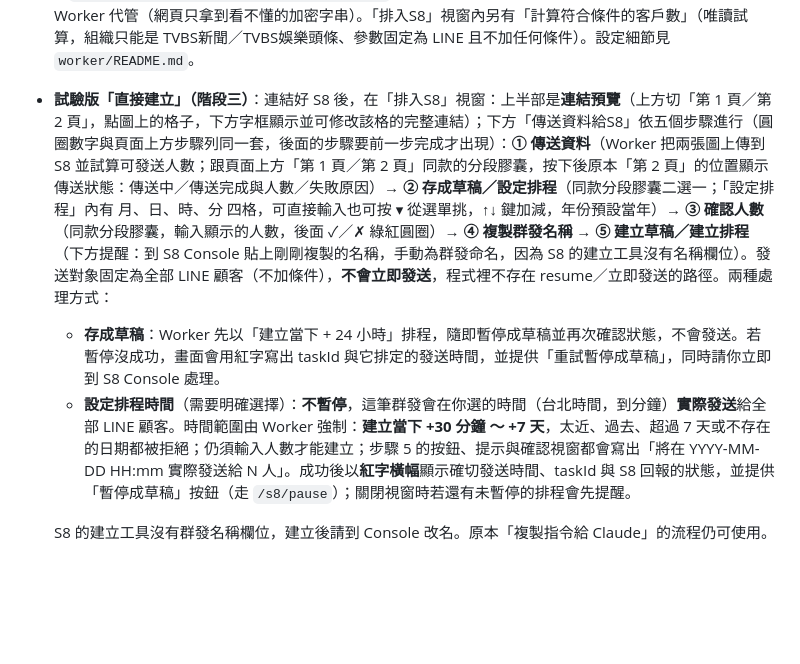
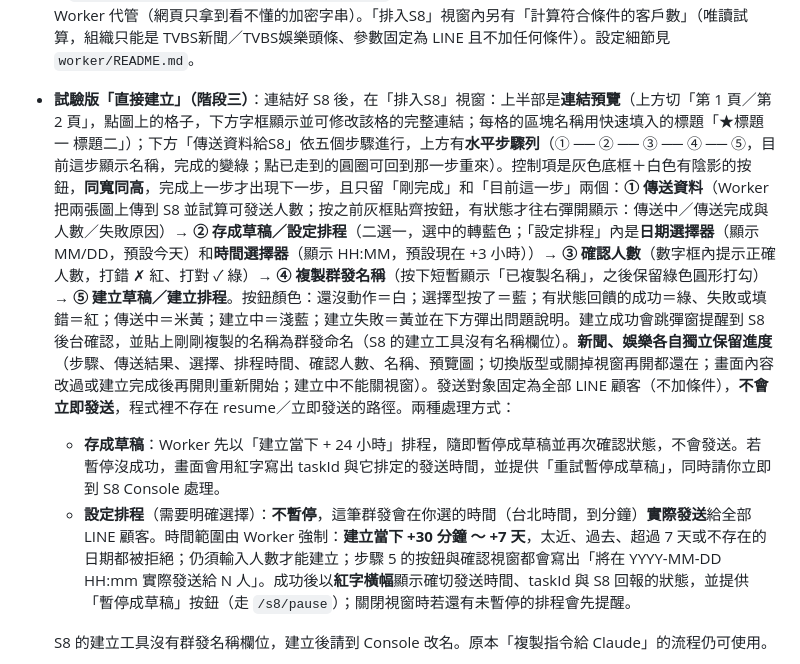
Before and after one commit to unnn3ing-oss/LinePushPatternTool, a Markdown page: README.md, the part around the change. GitHub-like rendering; blank space fills up the shorter version.

Commit message:
更新 README：S8 新版步驟、顏色、新聞娛樂獨立進度、日期時間選擇器
Co-Authored-By: Claude Sonnet 5.5 <noreply@anthropic.com>
Claude-Session: https://claude.ai/code/session_01QChg4oJZGokDD9W67a8i7R

```diff
--- a/README.md
+++ b/README.md
@@ -35,9 +35,9 @@
 - **試驗功能（第二套介面，開發中）**：網頁右上角「試驗功能」按鈕，點擊後輸入密碼才能進入（密碼由 Worker 驗證，網頁原始碼裡沒有，設定方式見 `worker/README.md`）；進入後標題旁出現橘色「試驗版」標記、頂端有橘色底線，再按一次回到標準介面（8 小時內再進入不用重新輸入）。推播標題只在「排入S8」視窗的「推播通知」欄位輸入（編輯畫面不再有「推播標題」卡片）。
 - **試驗版「排入S8」**：試驗版步驟 2 的「全部下載」改為「排入S8」（同樣要先通過缺漏檢查與「已確認無錯字、圖片無露白？」確認）。按下後跳出視窗：群發名稱自動算好（`YYMMDD早／晚`，15:00 前為早、15:00 起為晚，例如 `261010晚`，可修改）、組織依版型自動選（新聞＝TVBS新聞、娛樂＝TVBS娛樂頭條）、平台 LINE、發送對象（全部 LINE 顧客，不加標籤條件）、推播通知（你在這個欄位輸入推播標題，例如「★我是推播標題 推播標題是我」，作為圖文訊息的 altText；新聞、娛樂各自記住最後輸入的內容）、兩則圖文訊息各 6（娛樂 4）個項目連結與依版面算好的點擊區塊座標（imagemap）。**注意：S8 的建立群發工具沒有「群發名稱」欄位**，建立後請到 Console 貼上剛剛複製的名稱手動命名。視窗標題為「排入 S8」。
 - **試驗版「連結 S8」（OAuth）**：試驗版右上角有「S8 未連結／已連結」按鈕（滑過頂部「試驗功能」會顯示「S8串接測試」）。彈窗由上而下是：連結狀態、提示窗，再來是按鈕「連結 S8」「中斷連結」（會先跳警告確認才中斷）「檢查連結狀態」（「查看工具定義」功能保留，暫時隱藏）。連結時**一次授予讀取＋寫入權限**（`insightark-mcp:read insightark-mcp:write`），並記住帶 write 的用戶端 id 以避免反覆授權；憑證由 Worker 代管（網頁只拿到看不懂的加密字串）。「排入S8」視窗內另有「計算符合條件的客戶數」（唯讀試算，組織只能是 TVBS新聞／TVBS娛樂頭條、參數固定為 LINE 且不加任何條件）。設定細節見 `worker/README.md`。
-- **試驗版「直接建立」（階段三）**：連結好 S8 後，在「排入S8」視窗：上半部是**連結預覽**（上方切「第 1 頁／第 2 頁」，點圖上的格子，下方字框顯示並可修改該格的完整連結）；下方「傳送資料給S8」依五個步驟進行（圓圈數字與頁面上方步驟列同一套，後面的步驟要前一步完成才出現）：**① 傳送資料**（Worker 把兩張圖上傳到 S8 並試算可發送人數；跟頁面上方「第 1 頁／第 2 頁」同款的分段膠囊，按下後原本「第 2 頁」的位置顯示傳送狀態：傳送中／傳送完成與人數／失敗原因）→ **② 存成草稿／設定排程**（同款分段膠囊二選一；「設定排程」內有 月、日、時、分 四格，可直接輸入也可按 ▾ 從選單挑，↑↓ 鍵加減，年份預設當年）→ **③ 確認人數**（同款分段膠囊，輸入顯示的人數，後面 ✓／✗ 綠紅圓圈）→ **④ 複製群發名稱** → **⑤ 建立草稿／建立排程**（下方提醒：到 S8 Console 貼上剛剛複製的名稱，手動為群發命名，因為 S8 的建立工具沒有名稱欄位）。發送對象固定為全部 LINE 顧客（不加條件），**不會立即發送**，程式裡不存在 resume／立即發送的路徑。兩種處理方式：
+- **試驗版「直接建立」（階段三）**：連結好 S8 後，在「排入S8」視窗：上半部是**連結預覽**（上方切「第 1 頁／第 2 頁」，點圖上的格子，下方字框顯示並可修改該格的完整連結；每格的區塊名稱用快速填入的標題「★標題一 標題二」）；下方「傳送資料給S8」依五個步驟進行，上方有**水平步驟列**（① ── ② ── ③ ── ④ ── ⑤，目前這步顯示名稱，完成的變綠；點已走到的圓圈可回到那一步重來）。控制項是灰色底框＋白色有陰影的按鈕，**同寬同高**，完成上一步才出現下一步，且只留「剛完成」和「目前這一步」兩個：**① 傳送資料**（Worker 把兩張圖上傳到 S8 並試算可發送人數；按之前灰框貼齊按鈕，有狀態才往右彈開顯示：傳送中／傳送完成與人數／失敗原因）→ **② 存成草稿／設定排程**（二選一，選中的轉藍色；「設定排程」內是**日期選擇器**（顯示 MM/DD，預設今天）和**時間選擇器**（顯示 HH:MM，預設現在 +3 小時））→ **③ 確認人數**（數字框內提示正確人數，打錯 ✗ 紅、打對 ✓ 綠）→ **④ 複製群發名稱**（按下短暫顯示「已複製名稱」，之後保留綠色圓形打勾）→ **⑤ 建立草稿／建立排程**。按鈕顏色：還沒動作＝白；選擇型按了＝藍；有狀態回饋的成功＝綠、失敗或填錯＝紅；傳送中＝米黃；建立中＝淺藍；建立失敗＝黃並在下方彈出問題說明。建立成功會跳彈窗提醒到 S8 後台確認，並貼上剛剛複製的名稱為群發命名（S8 的建立工具沒有名稱欄位）。**新聞、娛樂各自獨立保留進度**（步驟、傳送結果、選擇、排程時間、確認人數、名稱、預覽圖；切換版型或關掉視窗再開都還在；畫面內容改過或建立完成後再開則重新開始；建立中不能關視窗）。發送對象固定為全部 LINE 顧客（不加條件），**不會立即發送**，程式裡不存在 resume／立即發送的路徑。兩種處理方式：
   - **存成草稿**：Worker 先以「建立當下 + 24 小時」排程，隨即暫停成草稿並再次確認狀態，不會發送。若暫停沒成功，畫面會用紅字寫出 taskId 與它排定的發送時間，並提供「重試暫停成草稿」，同時請你立即到 S8 Console 處理。
-  - **設定排程時間**（需要明確選擇）：**不暫停**，這筆群發會在你選的時間（台北時間，到分鐘）**實際發送**給全部 LINE 顧客。時間範圍由 Worker 強制：**建立當下 +30 分鐘 ～ +7 天**，太近、過去、超過 7 天或不存在的日期都被拒絕；仍須輸入人數才能建立；步驟 5 的按鈕、提示與確認視窗都會寫出「將在 YYYY-MM-DD HH:mm 實際發送給 N 人」。成功後以**紅字橫幅**顯示確切發送時間、taskId 與 S8 回報的狀態，並提供「暫停成草稿」按鈕（走 `/s8/pause`）；關閉視窗時若還有未暫停的排程會先提醒。
+  - **設定排程**（需要明確選擇）：**不暫停**，這筆群發會在你選的時間（台北時間，到分鐘）**實際發送**給全部 LINE 顧客。時間範圍由 Worker 強制：**建立當下 +30 分鐘 ～ +7 天**，太近、過去、超過 7 天或不存在的日期都被拒絕；仍須輸入人數才能建立；步驟 5 的按鈕與確認視窗都會寫出「將在 YYYY-MM-DD HH:mm 實際發送給 N 人」。成功後以**紅字橫幅**顯示確切發送時間、taskId 與 S8 回報的狀態，並提供「暫停成草稿」按鈕（走 `/s8/pause`）；關閉視窗時若還有未暫停的排程會先提醒。
 
   S8 的建立工具沒有群發名稱欄位，建立後請到 Console 改名。原本「複製指令給 Claude」的流程仍可使用。
 - **操作提示的設計語彙**：右下角「操作提示」彈窗與「!」圓鈕改成和左側浮動面板同一套白色風格（白色大圓角卡片、圓形關閉鈕、圓形圖示、藍色膠囊形「詳細功能說明」按鈕；「!」圓鈕為白底藍字），位置維持在畫面右下角；「詳細功能說明」視窗同步改成大圓角、圓形關閉鈕、藍色圓圈步驟編號，確認視窗與下載確認氣泡的按鈕也都是膠囊形。
```
Also changed, not shown: worker/README.md (+5 -1 lines).
